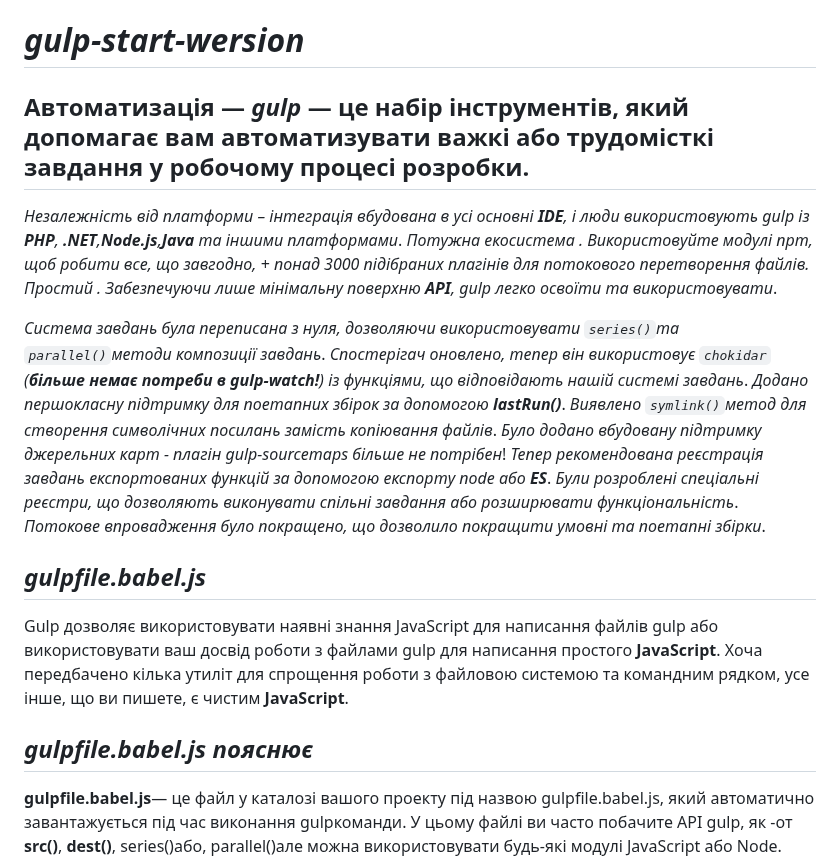
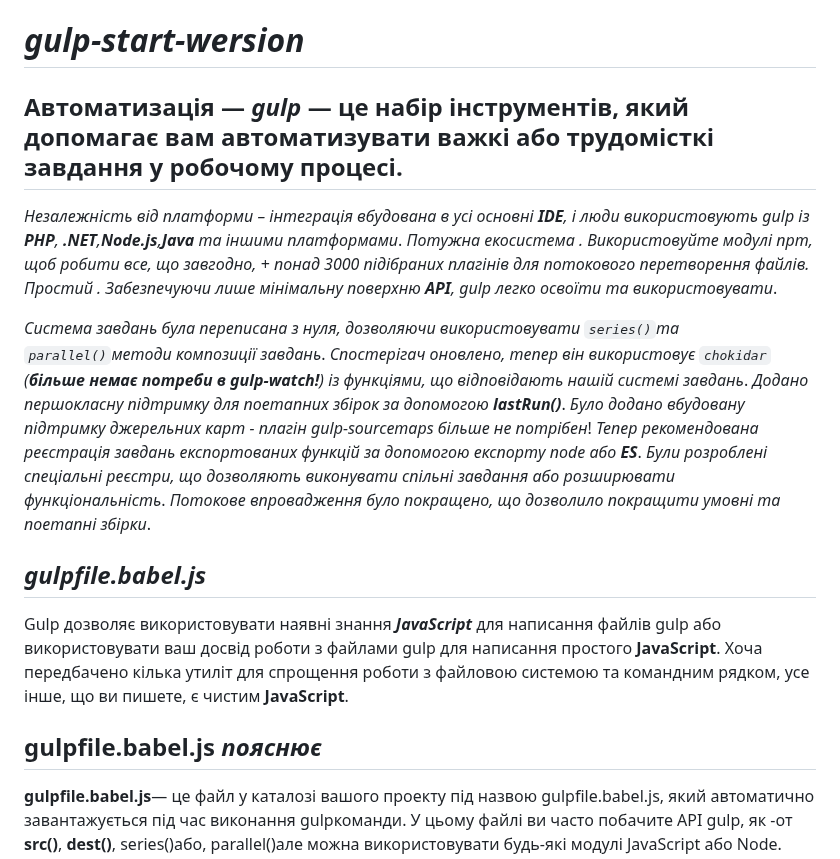
Before and after one commit to igorulich/start-template-gulp, a Markdown page: README.md, the part around the change. GitHub-like rendering.

````diff
--- a/README.md
+++ b/README.md
@@ -1,5 +1,5 @@
 # ***gulp-start-wersion***
-## **Автоматизація** — ***gulp*** — це набір інструментів, який допомагає вам автоматизувати важкі або трудомісткі завдання у робочому процесі розробки.
+## **Автоматизація** — ***gulp*** — це набір інструментів, який допомагає вам автоматизувати важкі або трудомісткі завдання у робочому процесі.
 *Незалежність від платформи – інтеграція вбудована в усі основні **IDE**, і люди використовують gulp із **PHP**, **.NET**,**Node.js**,**Java** та іншими платформами*.
 *Потужна екосистема . Використовуйте модулі npm, щоб робити все, що завгодно, + понад 3000 підібраних плагінів для потокового перетворення файлів.
 Простий . Забезпечуючи лише мінімальну поверхню **API**, gulp легко освоїти та використовувати*.
@@ -7,15 +7,14 @@
 *Система завдань була переписана з нуля, дозволяючи використовувати ```series()```та ```parallel()```методи композиції завдань*.
 *Спостерігач оновлено, тепер він використовує ```chokidar``` (***більше немає потреби в gulp-watch!***) із функціями, що відповідають нашій системі завдань*.
 *Додано першокласну підтримку для поетапних збірок за допомогою **lastRun()***.
-*Виявлено ```symlink()```метод для створення символічних посилань замість копіювання файлів*.
 *Було додано вбудовану підтримку джерельних карт - плагін gulp-sourcemaps більше не потрібен*!
 *Тепер рекомендована реєстрація завдань експортованих функцій за допомогою експорту node або **ES***.
 *Були розроблені спеціальні реєстри, що дозволяють виконувати спільні завдання або розширювати функціональність*.
 *Потокове впровадження було покращено, що дозволило покращити умовні та поетапні збірки*.
 ## *gulpfile.babel.js*
-Gulp дозволяє використовувати наявні знання JavaScript для написання файлів gulp або використовувати ваш досвід роботи з файлами gulp для написання простого **JavaScript**. Хоча передбачено кілька утиліт для спрощення роботи з файловою системою та командним рядком, усе інше, що ви пишете, є чистим **JavaScript**.
+Gulp дозволяє використовувати наявні знання ***JavaScript*** для написання файлів gulp або використовувати ваш досвід роботи з файлами gulp для написання простого **JavaScript**. Хоча передбачено кілька утиліт для спрощення роботи з файловою системою та командним рядком, усе інше, що ви пишете, є чистим **JavaScript**.
 
-## *gulpfile.babel.js пояснює*
+## **gulpfile.babel.js** *пояснює*
 **gulpfile.babel.js**— це файл у каталозі вашого проекту під назвою gulpfile.babel.js, який автоматично завантажується під час виконання gulpкоманди. У цьому файлі ви часто побачите API gulp, як -от **src()**, **dest()**, series()або, parallel()але можна використовувати будь-які модулі JavaScript або Node. Будь-які експортовані функції будуть зареєстровані в системі завдань gulp.
 
 ## *Транспіляція*
````
